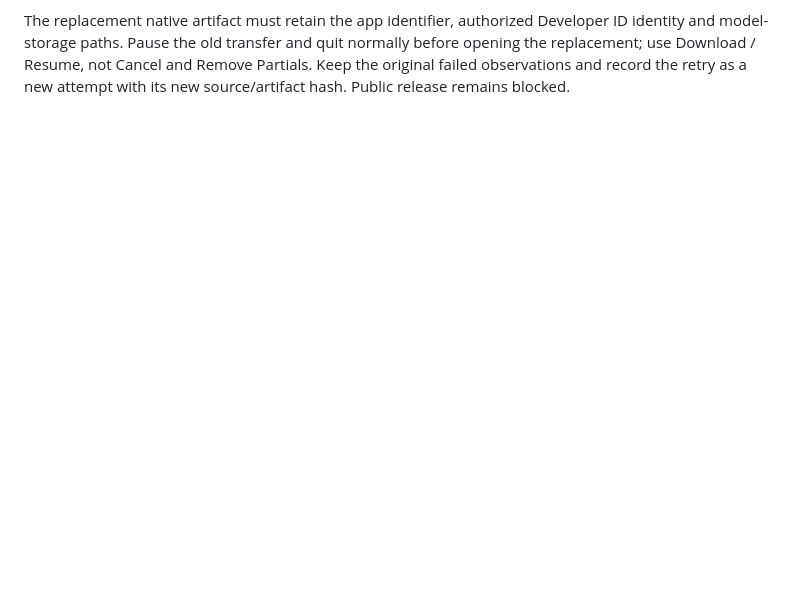
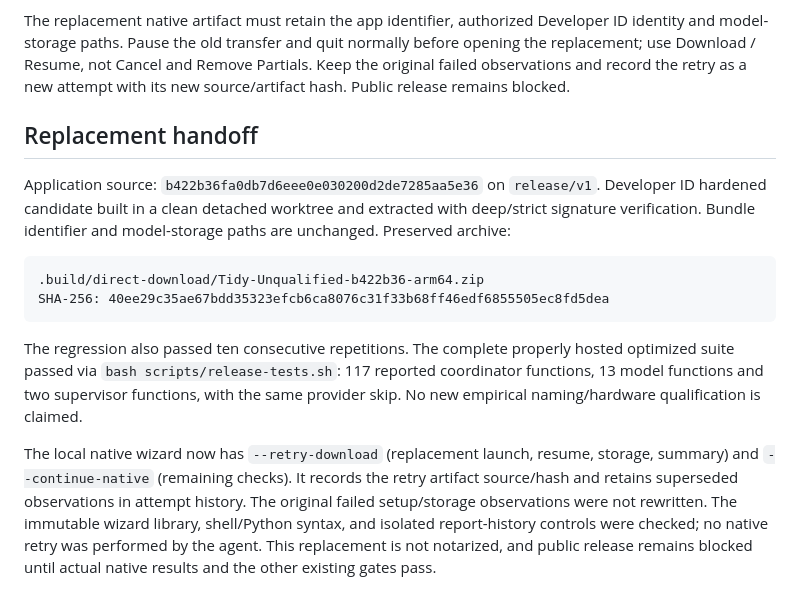
Before and after one commit to xchrisbailey/tidy, a Markdown page: docs/verification/download-progress-fix.md, the part around the change. GitHub-like rendering; blank space fills up the shorter version.

Commit message:
docs: records native download retry evidence

````diff
--- a/docs/verification/download-progress-fix.md
+++ b/docs/verification/download-progress-fix.md
@@ -67,3 +67,29 @@ Developer ID identity and model-storage paths. Pause the old transfer and quit
 normally before opening the replacement; use Download / Resume, not Cancel and
 Remove Partials. Keep the original failed observations and record the retry as a
 new attempt with its new source/artifact hash. Public release remains blocked.
+
+## Replacement handoff
+
+Application source: `b422b36fa0db7d6eee0e030200d2de7285aa5e36` on `release/v1`.
+Developer ID hardened candidate built in a clean detached worktree and extracted
+with deep/strict signature verification. Bundle identifier and model-storage
+paths are unchanged. Preserved archive:
+
+```
+.build/direct-download/Tidy-Unqualified-b422b36-arm64.zip
+SHA-256: 40ee29c35ae67bdd35323efcb6ca8076c31f33b68ff46edf6855505ec8fd5dea
+```
+
+The regression also passed ten consecutive repetitions. The complete properly
+hosted optimized suite passed via `bash scripts/release-tests.sh`: 117 reported
+coordinator functions, 13 model functions and two supervisor functions, with the
+same provider skip. No new empirical naming/hardware qualification is claimed.
+
+The local native wizard now has `--retry-download` (replacement launch, resume,
+storage, summary) and `--continue-native` (remaining checks). It records the retry
+artifact source/hash and retains superseded observations in attempt history.
+The original failed setup/storage observations were not rewritten. The immutable
+wizard library, shell/Python syntax, and isolated report-history controls were
+checked; no native retry was performed by the agent. This replacement is not
+notarized, and public release remains blocked until actual native results and
+the other existing gates pass.
````
